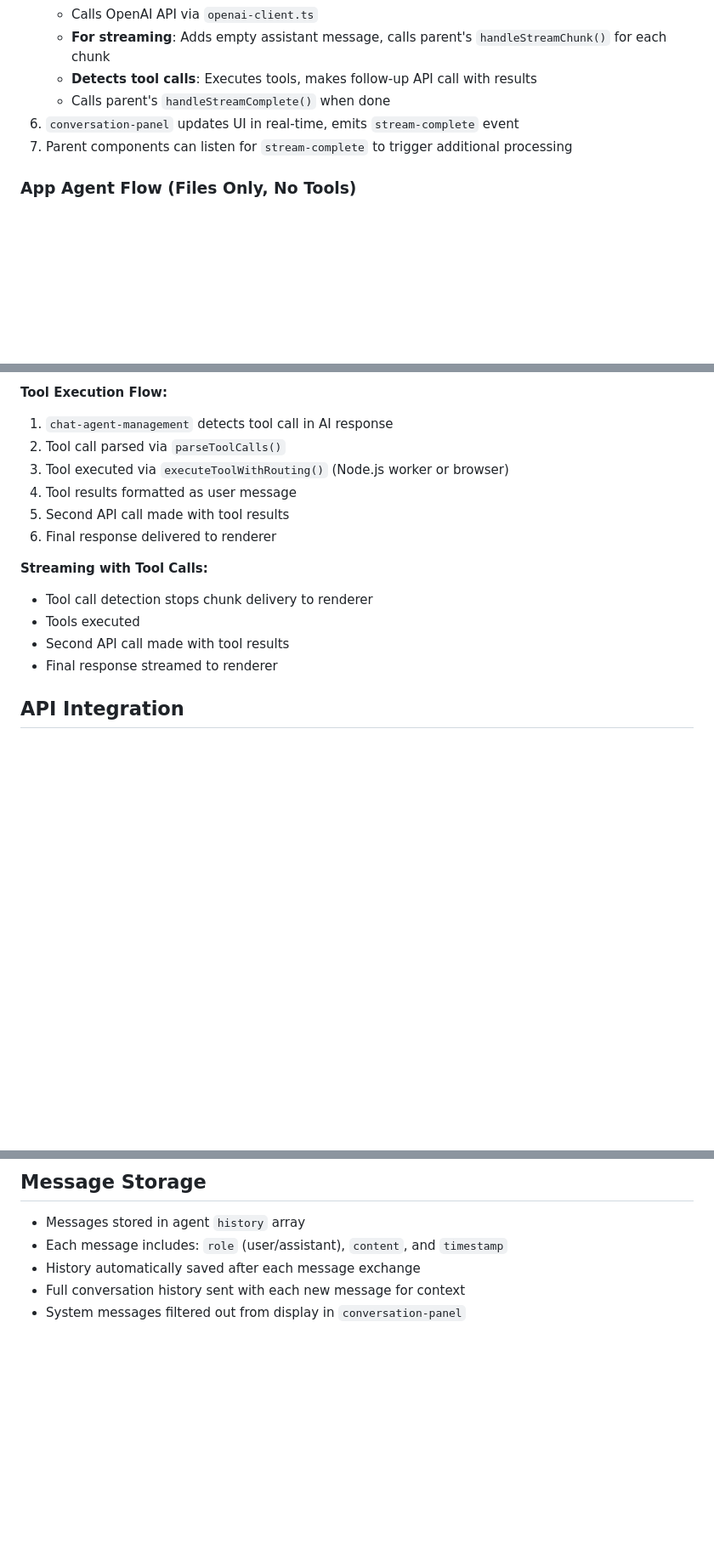
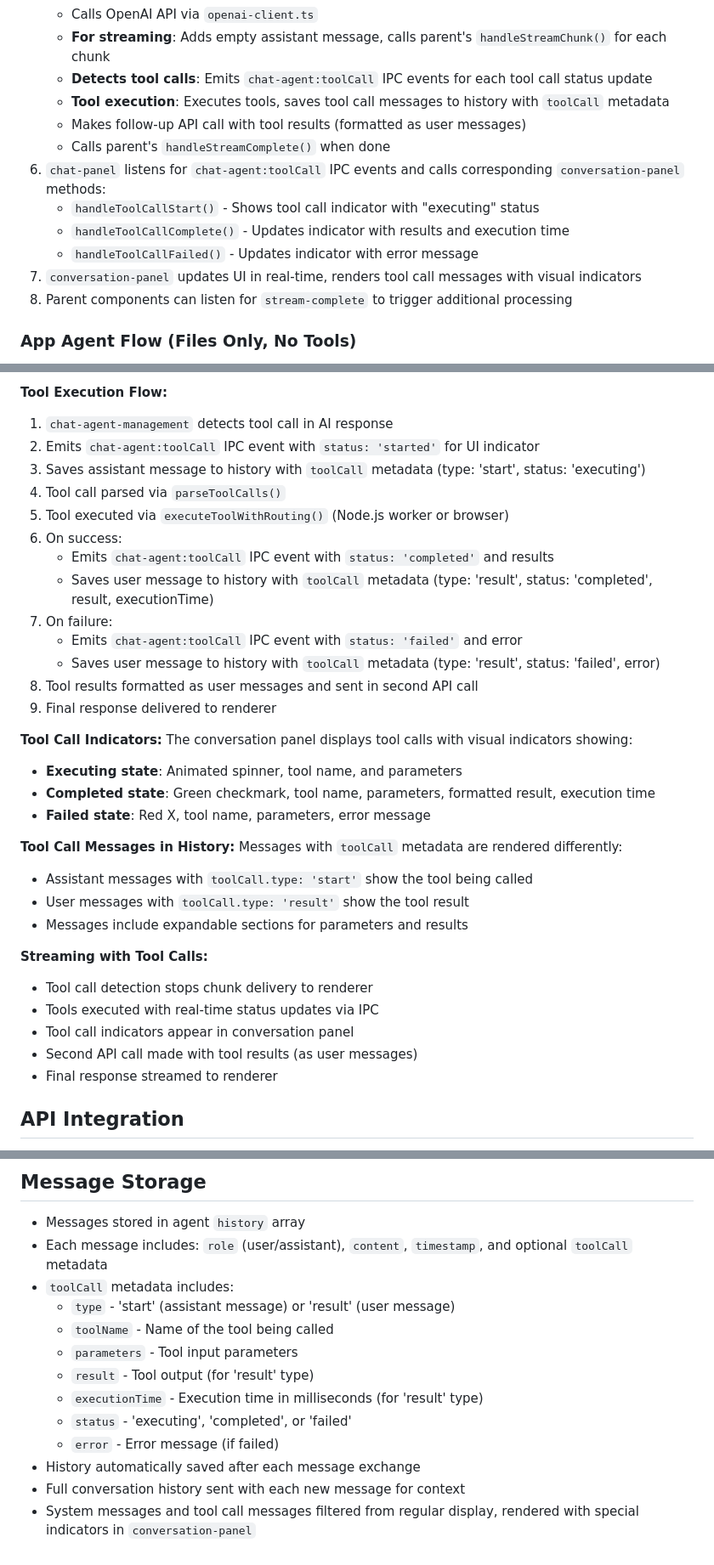
Before and after one commit to LingForCC/turbo-carnival, a Markdown page: docs/features/chat-system.md, 3 parts joined by grey strips. Shown at 85% size. GitHub-like rendering; blank space fills up the shorter version.

Commit message:
Update the documentation to relfect the changes in tool call indicator

```diff
--- a/docs/features/chat-system.md
+++ b/docs/features/chat-system.md
@@ -87,10 +89,16 @@ Reusable Web Component that provides:
    - Builds messages: system prompt + **tool descriptions** + file contents + conversation history + new message
    - Calls OpenAI API via `openai-client.ts`
    - **For streaming**: Adds empty assistant message, calls parent's `handleStreamChunk()` for each chunk
-   - **Detects tool calls**: Executes tools, makes follow-up API call with results
+   - **Detects tool calls**: Emits `chat-agent:toolCall` IPC events for each tool call status update
+   - **Tool execution**: Executes tools, saves tool call messages to history with `toolCall` metadata
+   - Makes follow-up API call with tool results (formatted as user messages)
    - Calls parent's `handleStreamComplete()` when done
-6. `conversation-panel` updates UI in real-time, emits `stream-complete` event
-7. Parent components can listen for `stream-complete` to trigger additional processing
+6. `chat-panel` listens for `chat-agent:toolCall` IPC events and calls corresponding `conversation-panel` methods:
+   - `handleToolCallStart()` - Shows tool call indicator with "executing" status
+   - `handleToolCallComplete()` - Updates indicator with results and execution time
+   - `handleToolCallFailed()` - Updates indicator with error message
+7. `conversation-panel` updates UI in real-time, renders tool call messages with visual indicators
+8. Parent components can listen for `stream-complete` to trigger additional processing
 
 ### App Agent Flow (Files Only, No Tools)
 
@@ -182,16 +193,36 @@ AI agents output tool calls as JSON objects: `{"toolname":"tool_name","arguments
 
 **Tool Execution Flow:**
 1. `chat-agent-management` detects tool call in AI response
-2. Tool call parsed via `parseToolCalls()`
-3. Tool executed via `executeToolWithRouting()` (Node.js worker or browser)
-4. Tool results formatted as user message
-5. Second API call made with tool results
-6. Final response delivered to renderer
+2. Emits `chat-agent:toolCall` IPC event with `status: 'started'` for UI indicator
+3. Saves assistant message to history with `toolCall` metadata (type: 'start', status: 'executing')
+4. Tool call parsed via `parseToolCalls()`
+5. Tool executed via `executeToolWithRouting()` (Node.js worker or browser)
+6. On success:
+   - Emits `chat-agent:toolCall` IPC event with `status: 'completed'` and results
+   - Saves user message to history with `toolCall` metadata (type: 'result', status: 'completed', result, executionTime)
+7. On failure:
+   - Emits `chat-agent:toolCall` IPC event with `status: 'failed'` and error
+   - Saves user message to history with `toolCall` metadata (type: 'result', status: 'failed', error)
+8. Tool results formatted as user messages and sent in second API call
+9. Final response delivered to renderer
+
+**Tool Call Indicators:**
+The conversation panel displays tool calls with visual indicators showing:
+- **Executing state**: Animated spinner, tool name, and parameters
+- **Completed state**: Green checkmark, tool name, parameters, formatted result, execution time
+- **Failed state**: Red X, tool name, parameters, error message
+
+**Tool Call Messages in History:**
+Messages with `toolCall` metadata are rendered differently:
+- Assistant messages with `toolCall.type: 'start'` show the tool being called
+- User messages with `toolCall.type: 'result'` show the tool result
+- Messages include expandable sections for parameters and results
 
 **Streaming with Tool Calls:**
 - Tool call detection stops chunk delivery to renderer
-- Tools executed
-- Second API call made with tool results
+- Tools executed with real-time status updates via IPC
+- Tool call indicators appear in conversation panel
+- Second API call made with tool results (as user messages)
 - Final response streamed to renderer
 
 ## API Integration
@@ -228,7 +259,15 @@ Streaming responses use Server-Sent Events (SSE) parsing:
 ## Message Storage
 
 - Messages stored in agent `history` array
-- Each message includes: `role` (user/assistant), `content`, and `timestamp`
+- Each message includes: `role` (user/assistant), `content`, `timestamp`, and optional `toolCall` metadata
+- `toolCall` metadata includes:
+  - `type` - 'start' (assistant message) or 'result' (user message)
+  - `toolName` - Name of the tool being called
+  - `parameters` - Tool input parameters
+  - `result` - Tool output (for 'result' type)
+  - `executionTime` - Execution time in milliseconds (for 'result' type)
+  - `status` - 'executing', 'completed', or 'failed'
+  - `error` - Error message (if failed)
 - History automatically saved after each message exchange
 - Full conversation history sent with each new message for context
-- System messages filtered out from display in `conversation-panel`
+- System messages and tool call messages filtered from regular display, rendered with special indicators in `conversation-panel`
```
Also changed, not shown: other parts of docs/features/chat-system.md (+6 -1 lines), CLAUDE.md (+3 -2 lines), docs/architecture.md (+10 -4 lines).
